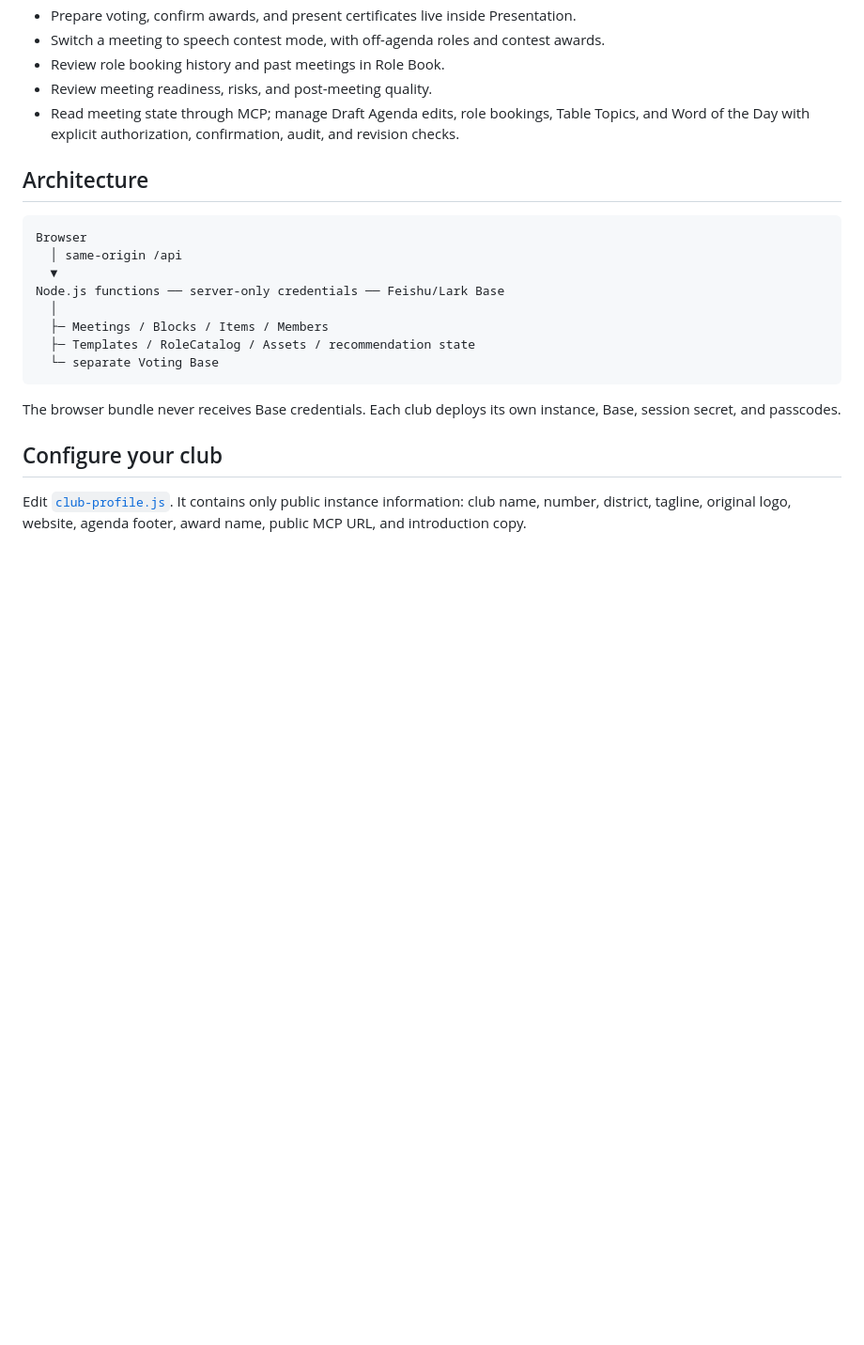
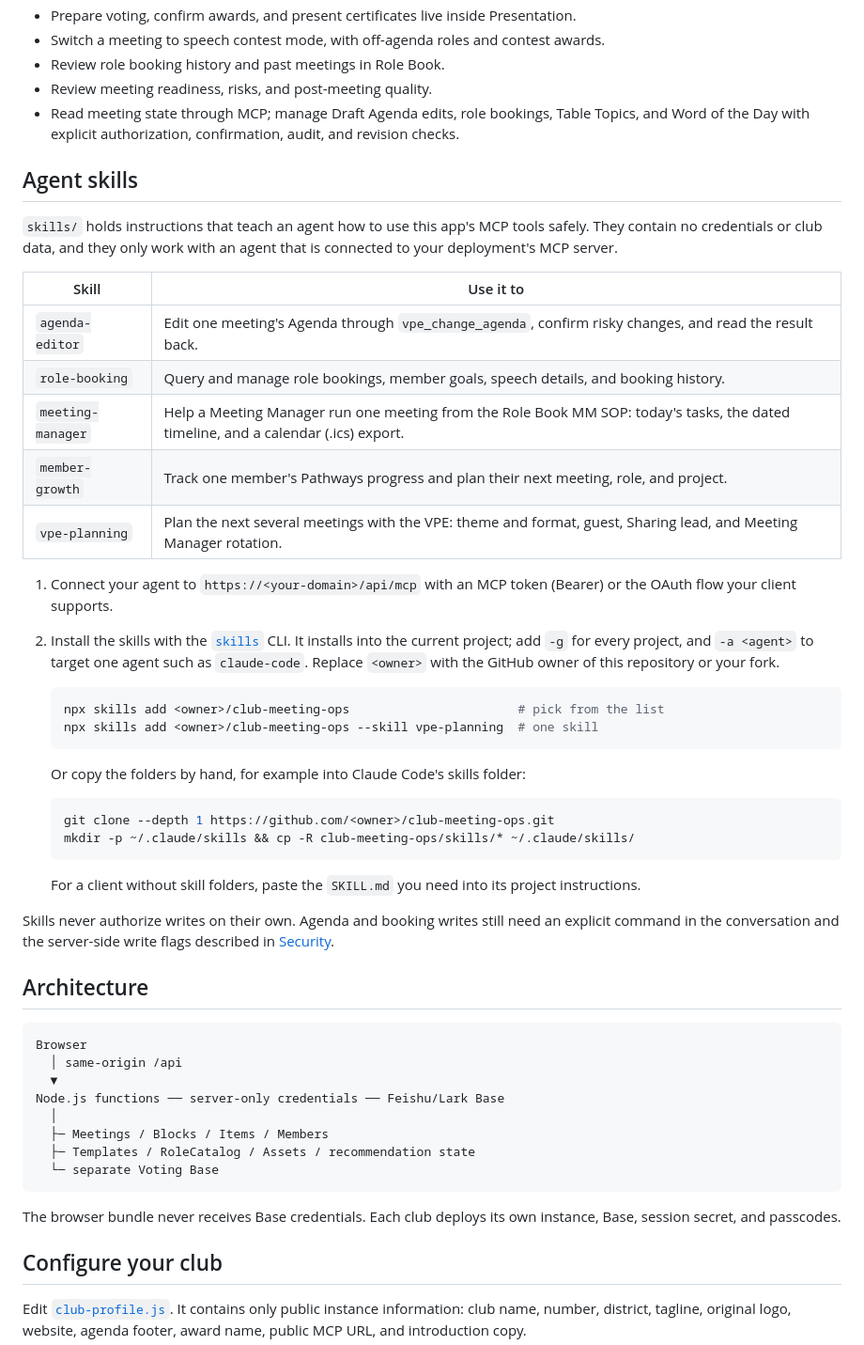
Before and after one commit to fang-zeqiang/club-meeting-ops, a Markdown page: README.md, the part around the change. Shown at 94% size. GitHub-like rendering; blank space fills up the shorter version.

````diff
--- a/README.md
+++ b/README.md
@@ -61,6 +61,46 @@ Preview mode uses fictional data, skips sign-in, and performs no Base writes.
 - Review role booking history and past meetings in Role Book.
 - Review meeting readiness, risks, and post-meeting quality.
 - Read meeting state through MCP; manage Draft Agenda edits, role bookings, Table Topics, and Word of the Day with explicit authorization, confirmation, audit, and revision checks.
+
+## Agent skills
+
+`skills/` holds instructions that teach an agent how to use this app's MCP
+tools safely. They contain no credentials or club data, and they only work
+with an agent that is connected to your deployment's MCP server.
+
+| Skill | Use it to |
+| --- | --- |
+| `agenda-editor` | Edit one meeting's Agenda through `vpe_change_agenda`, confirm risky changes, and read the result back. |
+| `role-booking` | Query and manage role bookings, member goals, speech details, and booking history. |
+| `meeting-manager` | Help a Meeting Manager run one meeting from the Role Book MM SOP: today's tasks, the dated timeline, and a calendar (.ics) export. |
+| `member-growth` | Track one member's Pathways progress and plan their next meeting, role, and project. |
+| `vpe-planning` | Plan the next several meetings with the VPE: theme and format, guest, Sharing lead, and Meeting Manager rotation. |
+
+1. Connect your agent to `https://<your-domain>/api/mcp` with an MCP token
+   (Bearer) or the OAuth flow your client supports.
+2. Install the skills with the [`skills`](https://github.com/vercel-labs/skills)
+   CLI. It installs into the current project; add `-g` for every project, and
+   `-a <agent>` to target one agent such as `claude-code`. Replace `<owner>`
+   with the GitHub owner of this repository or your fork.
+
+   ```bash
+   npx skills add <owner>/club-meeting-ops                       # pick from the list
+   npx skills add <owner>/club-meeting-ops --skill vpe-planning  # one skill
+   ```
+
+   Or copy the folders by hand, for example into Claude Code's skills folder:
+
+   ```bash
+   git clone --depth 1 https://github.com/<owner>/club-meeting-ops.git
+   mkdir -p ~/.claude/skills && cp -R club-meeting-ops/skills/* ~/.claude/skills/
+   ```
+
+   For a client without skill folders, paste the `SKILL.md` you need into its
+   project instructions.
+
+Skills never authorize writes on their own. Agenda and booking writes still
+need an explicit command in the conversation and the server-side write flags
+described in [Security](#security).
 
 ## Architecture
 
````
Also changed, not shown: README.zh-CN.md (+31 -0 lines).
